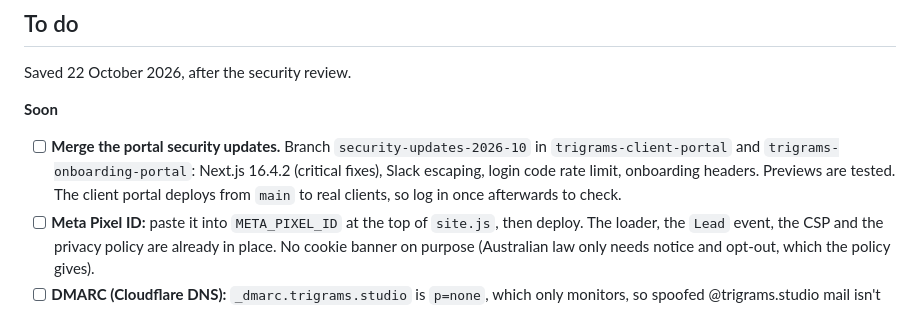
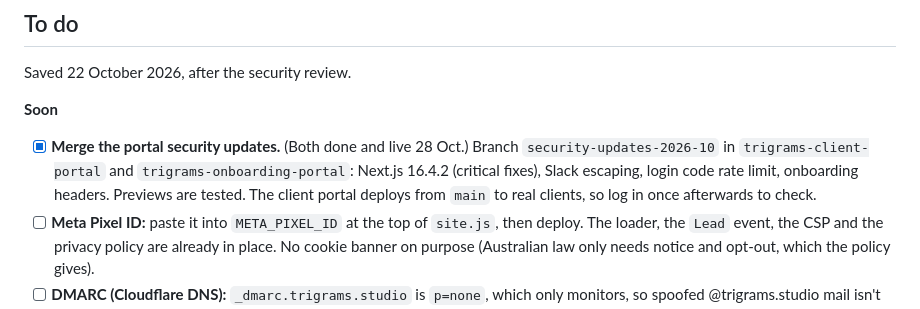
Before and after one commit to alex-trigrams/trigrams-studio-website-offer, a Markdown page: README.md, the part around the change. GitHub-like rendering.

Commit message:
Tick off the portal security merge in the to-do list
Co-Authored-By: Claude Opus 5.5 <noreply@anthropic.com>

```diff
--- a/README.md
+++ b/README.md
@@ -60,7 +60,7 @@ vercel deploy --prod --yes
 Saved 22 October 2026, after the security review.
 
 **Soon**
-- [ ] **Merge the portal security updates.** Branch `security-updates-2026-10` in `trigrams-client-portal` and `trigrams-onboarding-portal`: Next.js 16.4.2 (critical fixes), Slack escaping, login code rate limit, onboarding headers. Previews are tested. The client portal deploys from `main` to real clients, so log in once afterwards to check.
+- [x] **Merge the portal security updates.** (Both done and live 28 Oct.) Branch `security-updates-2026-10` in `trigrams-client-portal` and `trigrams-onboarding-portal`: Next.js 16.4.2 (critical fixes), Slack escaping, login code rate limit, onboarding headers. Previews are tested. The client portal deploys from `main` to real clients, so log in once afterwards to check.
 - [ ] **Meta Pixel ID:** paste it into `META_PIXEL_ID` at the top of `site.js`, then deploy. The loader, the `Lead` event, the CSP and the privacy policy are already in place. No cookie banner on purpose (Australian law only needs notice and opt-out, which the policy gives).
 - [ ] **DMARC (Cloudflare DNS):** `_dmarc.trigrams.studio` is `p=none`, which only monitors, so spoofed @trigrams.studio mail isn't blocked. Check the Cloudflare DMARC reports show Outlook, Google, MailerLite and Resend passing, then change it to `p=quarantine` (later `p=reject`).
 
```
